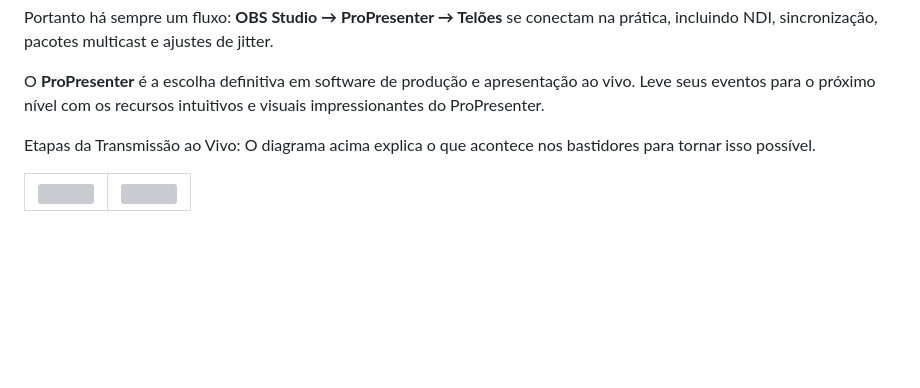
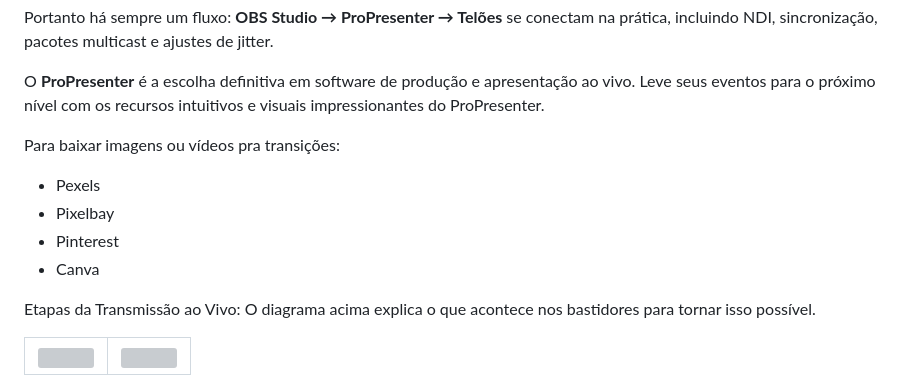
Before and after one commit to IsaacAlves7/live-streaming, a Markdown page: README.md, the part around the change. Drawn GitHub-style; blank space fills up the shorter version; grey boxes are pictures that could not be loaded.

```diff
--- a/README.md
+++ b/README.md
@@ -32,6 +32,13 @@ Ou seja, por trás de algo simples como “assistir uma live”, existe um conju
 Portanto há sempre um fluxo: **OBS Studio → ProPresenter → Telões** se conectam na prática, incluindo NDI, sincronização, pacotes multicast e ajustes de jitter.
 
 O **ProPresenter** é a escolha definitiva em software de produção e apresentação ao vivo. Leve seus eventos para o próximo nível com os recursos intuitivos e visuais impressionantes do ProPresenter.
+
+Para baixar imagens ou vídeos pra transições:
+
+- Pexels
+- Pixelbay
+- Pinterest
+- Canva
 
 Etapas da Transmissão ao Vivo: O diagrama acima explica o que acontece nos bastidores para tornar isso possível.
 
```
